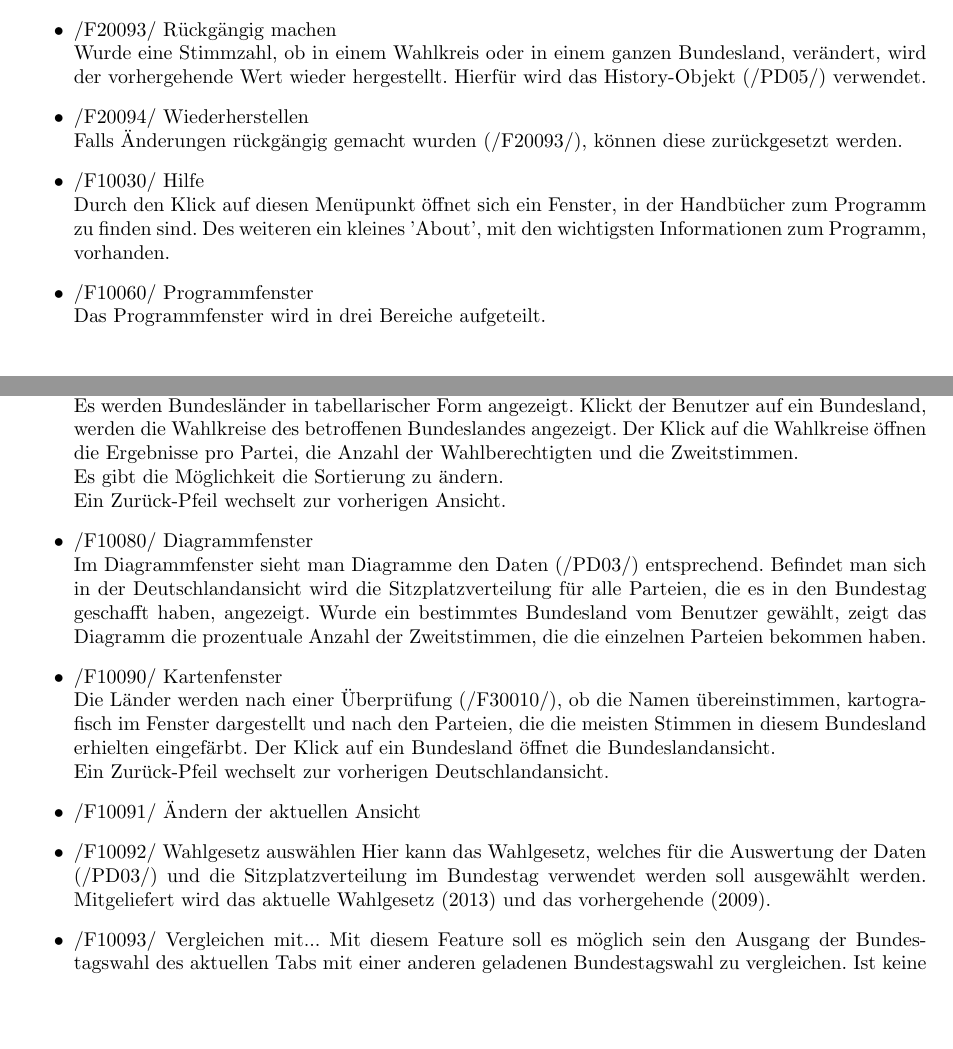
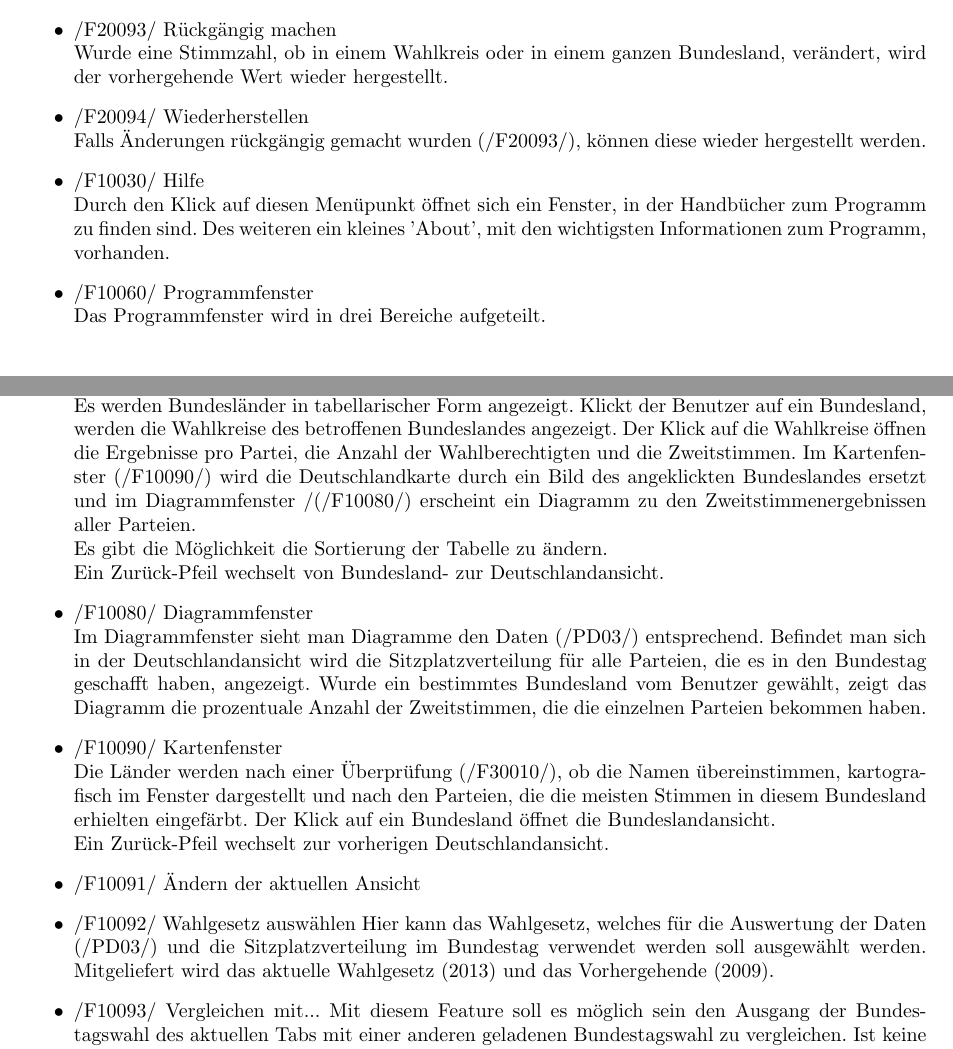
Before and after one commit to smolvo/OpenBundestagswahl, a LaTeX document (Pflichtenheft/Pflichtenheft.tex): two parts of pages 5 and 6 of 10, joined at a grey line, cut so that both start at the same text, the shorter picture padded with empty space. Compiled offline with pdfLaTeX.

Commit message:
funktionale Anforderungen Teil 2.

```diff
--- a/Pflichtenheft/Pflichtenheft.tex
+++ b/Pflichtenheft/Pflichtenheft.tex
@@ -170,9 +170,9 @@ Die restlichen Nummern dienen zur Durchnummerierung.
 	Beendet das gesamte Programm. Wurden Änderung an den Dateien (/PD02/) vorgenommen, wird vor dem Schließen des Tabs dem Benutzer die Möglichkeit gegeben seine Einstellungen zu speichern, zu verwerfen
 	oder das Schließen abzubrechen.
 	\item /F20093/ Rückgängig machen \hfill \\
-	Wurde eine Stimmzahl, ob in einem Wahlkreis oder in einem ganzen Bundesland, verändert, wird der vorhergehende Wert wieder hergestellt. Hierfür wird das History-Objekt (/PD05/) verwendet.
+	Wurde eine Stimmzahl, ob in einem Wahlkreis oder in einem ganzen Bundesland, verändert, wird der vorhergehende Wert wieder hergestellt.
 	\item /F20094/ Wiederherstellen \hfill \\
-	Falls Änderungen rückgängig gemacht wurden (/F20093/), können diese zurückgesetzt werden.
+	Falls Änderungen rückgängig gemacht wurden (/F20093/), können diese wieder hergestellt werden.
 
 	\item /F10030/ Hilfe \hfill \\
 	Durch den Klick auf diesen Menüpunkt öffnet sich ein Fenster, in der Handbücher zum Programm zu finden sind. Des weiteren ein kleines 'About', mit den wichtigsten Informationen zum Programm, vorhanden.
@@ -190,9 +190,9 @@ Die restlichen Nummern dienen zur Durchnummerierung.
 		\item Landesansicht
 	\end{itemize}
 	\item /F10070/ Tabellenfenster \hfill \\
-	Es werden Bundesländer in tabellarischer Form angezeigt. Klickt der Benutzer auf ein Bundesland, werden die Wahlkreise des betroffenen Bundeslandes angezeigt. Der Klick auf die Wahlkreise öffnen die Ergebnisse pro Partei, die Anzahl der Wahlberechtigten und die Zweitstimmen. \\
-	Es gibt die Möglichkeit die Sortierung zu ändern. \\
-	Ein Zurück-Pfeil wechselt zur vorherigen Ansicht.
+	Es werden Bundesländer in tabellarischer Form angezeigt. Klickt der Benutzer auf ein Bundesland, werden die Wahlkreise des betroffenen Bundeslandes angezeigt. Der Klick auf die Wahlkreise öffnen die Ergebnisse pro Partei, die Anzahl der Wahlberechtigten und die Zweitstimmen. Im Kartenfenster (/F10090/) wird die Deutschlandkarte durch ein Bild des angeklickten Bundeslandes ersetzt und im Diagrammfenster /(/F10080/) erscheint ein Diagramm zu den Zweitstimmenergebnissen aller Parteien. \\
+	Es gibt die Möglichkeit die Sortierung der Tabelle zu ändern. \\
+	Ein Zurück-Pfeil wechselt von Bundesland- zur Deutschlandansicht.
 
 	\item /F10080/ Diagrammfenster \hfill \\
 	Im Diagrammfenster sieht man Diagramme den Daten (/PD03/) entsprechend. Befindet man sich in der Deutschlandansicht wird die Sitzplatzverteilung für alle Parteien, die es in den Bundestag geschafft haben, angezeigt. Wurde ein bestimmtes Bundesland vom Benutzer gewählt, zeigt das Diagramm die prozentuale Anzahl der Zweitstimmen, die die einzelnen Parteien bekommen haben.
@@ -204,7 +204,7 @@ Die restlichen Nummern dienen zur Durchnummerierung.
 	\item /F10091/ Ändern der aktuellen Ansicht
 
 	\item /F10092/ Wahlgesetz auswählen
-	Hier kann das Wahlgesetz, welches für die Auswertung der Daten (/PD03/) und die Sitzplatzverteilung im Bundestag verwendet werden soll ausgewählt werden. Mitgeliefert wird das aktuelle Wahlgesetz (2013) und das vorhergehende (2009).
+	Hier kann das Wahlgesetz, welches für die Auswertung der Daten (/PD03/) und die Sitzplatzverteilung im Bundestag verwendet werden soll ausgewählt werden. Mitgeliefert wird das aktuelle Wahlgesetz (2013) und das Vorhergehende (2009).
 
 	\item /F10093/ Vergleichen mit...
 	Mit diesem Feature soll es möglich sein den Ausgang der Bundestagswahl des aktuellen Tabs mit einer anderen geladenen Bundestagswahl zu vergleichen. Ist keine andere Wahl gerade geöffnet, wird dem Benutzer erst empfohlen eine weitere Datei (/PD03/) in einen neuen Tab zu laden.
```
Also changed, not shown: Pflichtenheft/Pflichtenheft.pdf.
